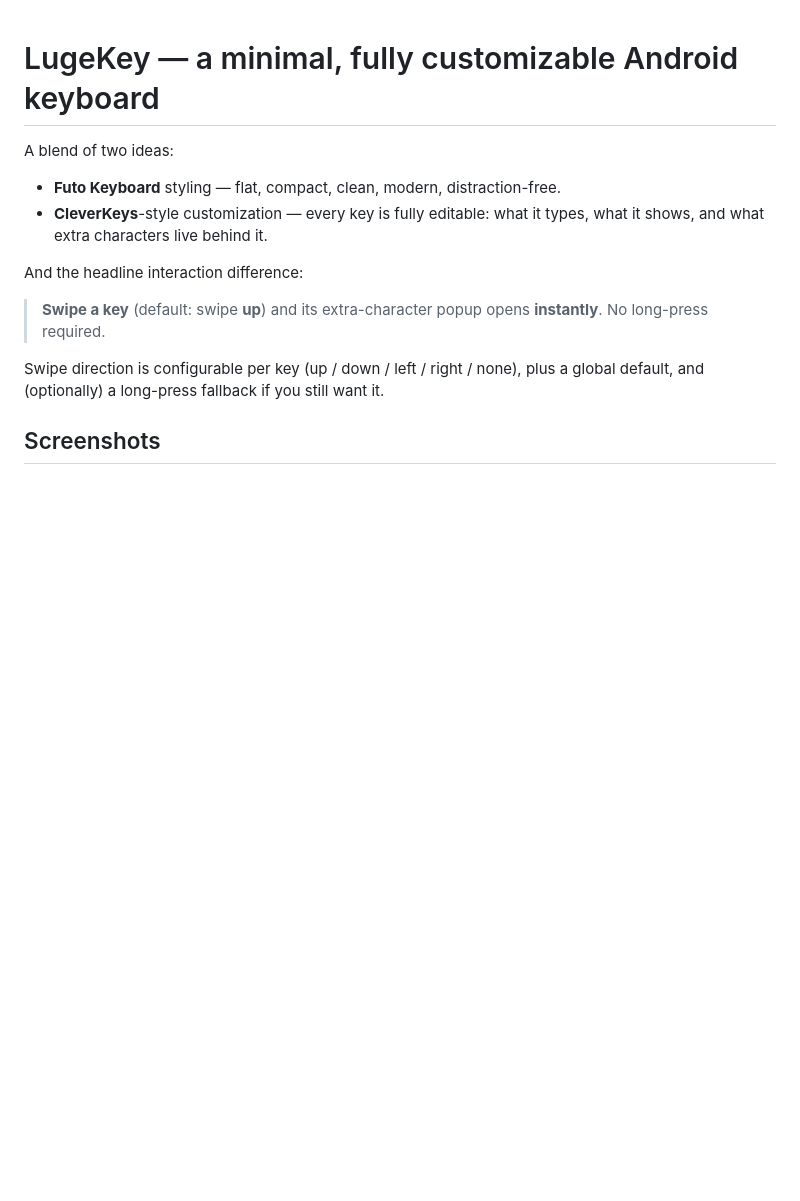
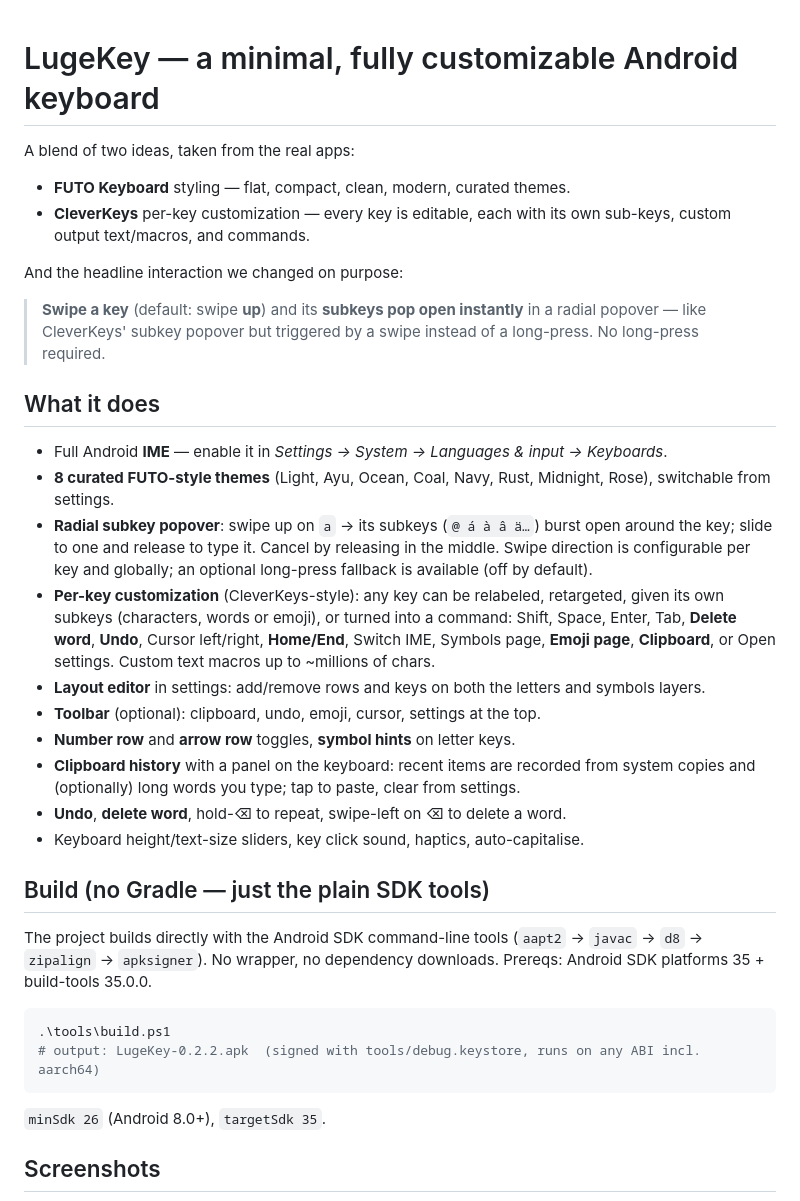
Before and after one commit to CarbonWalls/LugeKey, a Markdown page: README.md, the part around one of its changes. Drawn GitHub-style; blank space fills up the shorter version.

````diff
--- a/README.md
+++ b/README.md
@@ -1,18 +1,54 @@
 # LugeKey — a minimal, fully customizable Android keyboard
 
-A blend of two ideas:
+A blend of two ideas, taken from the real apps:
 
-- **Futo Keyboard** styling — flat, compact, clean, modern, distraction-free.
-- **CleverKeys**-style customization — every key is fully editable: what it
-  types, what it shows, and what extra characters live behind it.
+- **FUTO Keyboard** styling — flat, compact, clean, modern, curated themes.
+- **CleverKeys** per-key customization — every key is editable, each with its own
+  sub-keys, custom output text/macros, and commands.
 
-And the headline interaction difference:
+And the headline interaction we changed on purpose:
 
-> **Swipe a key** (default: swipe **up**) and its extra-character popup opens
-> **instantly**. No long-press required.
+> **Swipe a key** (default: swipe **up**) and its **subkeys pop open instantly**
+> in a radial popover — like CleverKeys' subkey popover but triggered by a
+> swipe instead of a long-press. No long-press required.
 
-Swipe direction is configurable per key (up / down / left / right / none), plus
-a global default, and (optionally) a long-press fallback if you still want it.
+## What it does
+
+- Full Android **IME** — enable it in *Settings → System → Languages & input →
+  Keyboards*.
+- **8 curated FUTO-style themes** (Light, Ayu, Ocean, Coal, Navy, Rust,
+  Midnight, Rose), switchable from settings.
+- **Radial subkey popover**: swipe up on `a` → its subkeys (`@ á à â ä…`)
+  burst open around the key; slide to one and release to type it. Cancel by
+  releasing in the middle. Swipe direction is configurable per key and globally;
+  an optional long-press fallback is available (off by default).
+- **Per-key customization** (CleverKeys-style): any key can be relabeled,
+  retargeted, given its own subkeys (characters, words or emoji), or turned
+  into a command: Shift, Space, Enter, Tab, **Delete word**, **Undo**,
+  Cursor left/right, **Home/End**, Switch IME, Symbols page, **Emoji page**,
+  **Clipboard**, or Open settings. Custom text macros up to ~millions of chars.
+- **Layout editor** in settings: add/remove rows and keys on both the letters
+  and symbols layers.
+- **Toolbar** (optional): clipboard, undo, emoji, cursor, settings at the top.
+- **Number row** and **arrow row** toggles, **symbol hints** on letter keys.
+- **Clipboard history** with a panel on the keyboard: recent items are recorded
+  from system copies and (optionally) long words you type; tap to paste,
+  clear from settings.
+- **Undo**, **delete word**, hold-⌫ to repeat, swipe-left on ⌫ to delete a word.
+- Keyboard height/text-size sliders, key click sound, haptics, auto-capitalise.
+
+## Build (no Gradle — just the plain SDK tools)
+
+The project builds directly with the Android SDK command-line tools
+(`aapt2` → `javac` → `d8` → `zipalign` → `apksigner`). No wrapper, no
+dependency downloads. Prereqs: Android SDK platforms 35 + build-tools 35.0.0.
+
+```powershell
+.\tools\build.ps1
+# output: LugeKey-0.2.2.apk  (signed with tools/debug.keystore, runs on any ABI incl. aarch64)
+```
+
+`minSdk 26` (Android 8.0+), `targetSdk 35`.
 
 ## Screenshots
 
````
Also changed, not shown: other parts of README.md (+14 -45 lines), screenshots/emoji-page.png (added), screenshots/keyboard-dark.png (added), screenshots/keyboard-v02.png (added), 11 other files.
